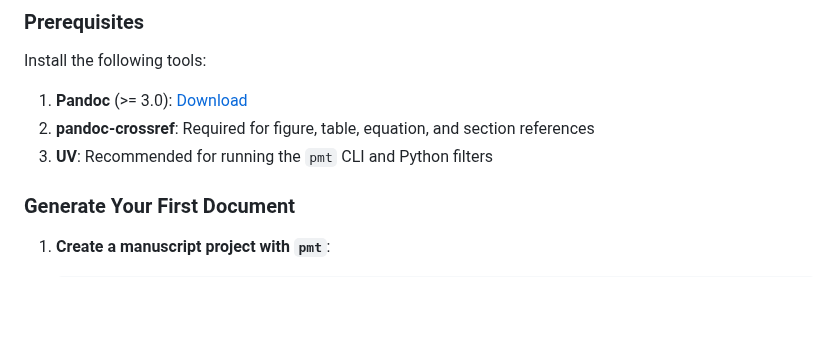
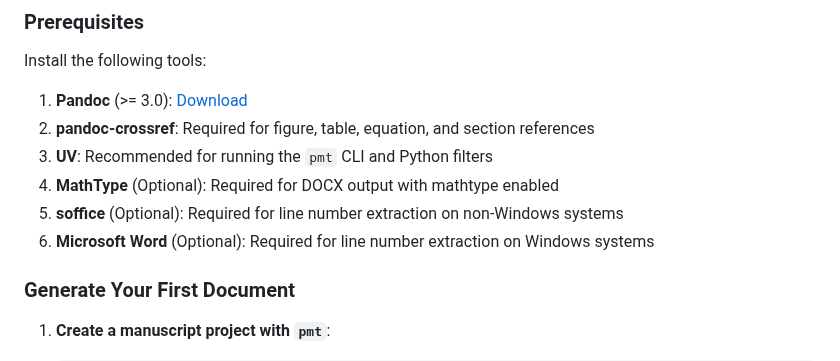
Before and after one commit to cesaryuan/pandoc-manuscript-template, a Markdown page: README.md, the part around the change. GitHub-like rendering; blank space fills up the shorter version.

Commit message:
docs(README): add optional tools for DOCX output and line number extraction

```diff
--- a/README.md
+++ b/README.md
@@ -21,6 +21,9 @@ Install the following tools:
 1. **Pandoc** (>= 3.0): [Download](https://pandoc.org/installing.html)
 2. **pandoc-crossref**: Required for figure, table, equation, and section references
 3. **UV**: Recommended for running the `pmt` CLI and Python filters
+4. **MathType** (Optional): Required for DOCX output with mathtype enabled
+5. **soffice** (Optional): Required for line number extraction on non-Windows systems
+6. **Microsoft Word** (Optional): Required for line number extraction on Windows systems
 
 ### Generate Your First Document
 
```
